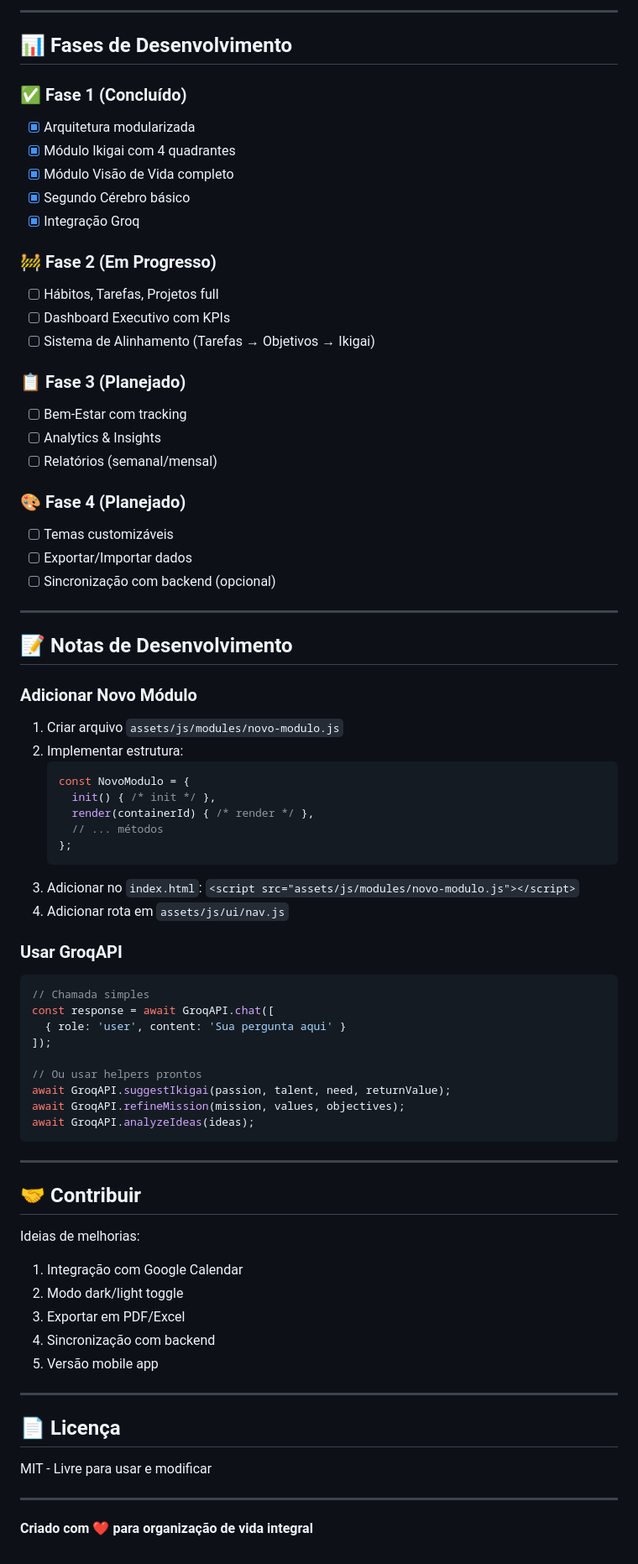
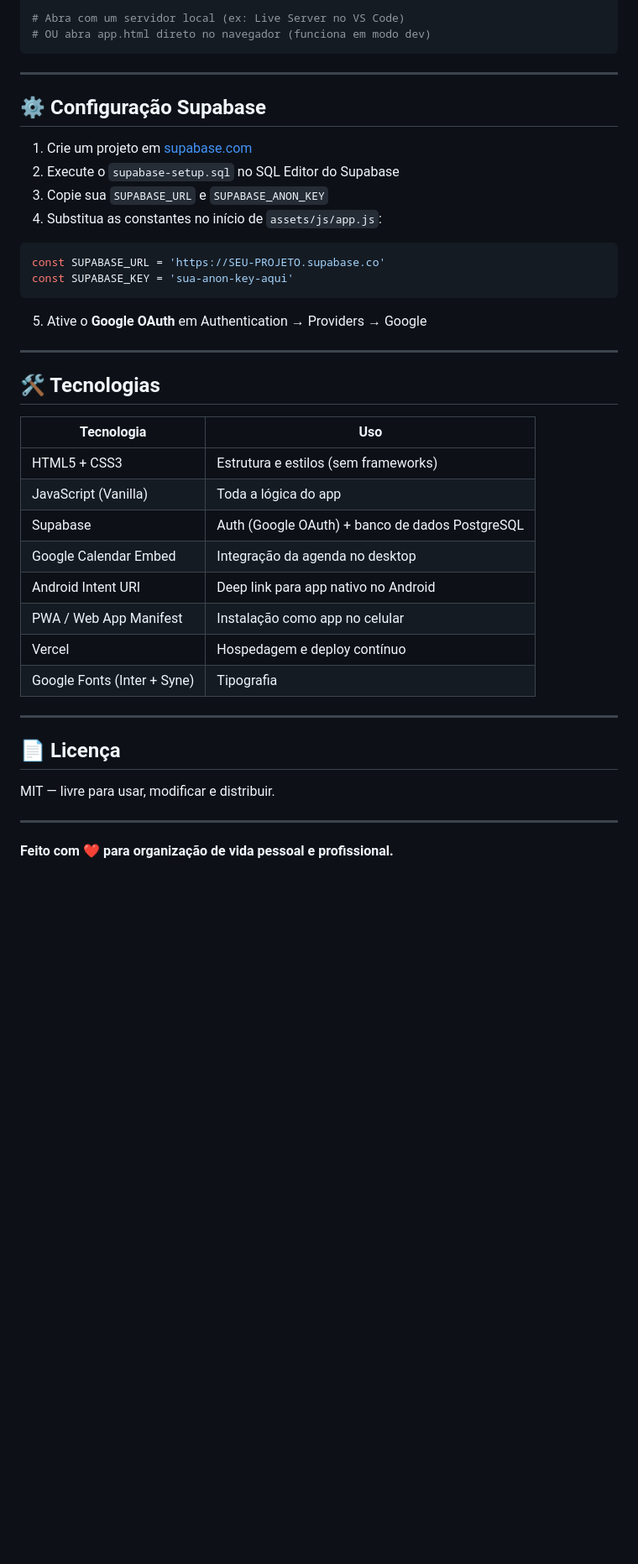
Before and after one commit to moscabd/workspace-definitivo, a Markdown page: README.md, the part around one of its changes. Shown at 84% size. GitHub-like rendering; blank space fills up the shorter version.

````diff
--- a/README.md
+++ b/README.md
@@ -117,76 +131,42 @@ Volte regularmente para:
----
-
-## 📊 Fases de Desenvolvimento
-
-### ✅ Fase 1 (Concluído)
-- [x] Arquitetura modularizada
-- [x] Módulo Ikigai com 4 quadrantes
-- [x] Módulo Visão de Vida completo
-- [x] Segundo Cérebro básico
-- [x] Integração Groq
-
-### 🚧 Fase 2 (Em Progresso)
-- [ ] Hábitos, Tarefas, Projetos full
-- [ ] Dashboard Executivo com KPIs
-- [ ] Sistema de Alinhamento (Tarefas → Objetivos → Ikigai)
-
-### 📋 Fase 3 (Planejado)
-- [ ] Bem-Estar com tracking
-- [ ] Analytics & Insights
-- [ ] Relatórios (semanal/mensal)
-
-### 🎨 Fase 4 (Planejado)
-- [ ] Temas customizáveis
-- [ ] Exportar/Importar dados
-- [ ] Sincronização com backend (opcional)
-
----
-
-## 📝 Notas de Desenvolvimento
-
-### Adicionar Novo Módulo
-1. Criar arquivo `assets/js/modules/novo-modulo.js`
-2. Implementar estrutura:
-   ```javascript
-   const NovoModulo = {
-     init() { /* init */ },
-     render(containerId) { /* render */ },
-     // ... métodos
-   };
-   ```
-3. Adicionar no `index.html`: `<script src="assets/js/modules/novo-modulo.js"></script>`
-4. Adicionar rota em `assets/js/ui/nav.js`
-
-### Usar GroqAPI
-```javascript
-// Chamada simples
-const response = await GroqAPI.chat([
-  { role: 'user', content: 'Sua pergunta aqui' }
-]);
-
-// Ou usar helpers prontos
-await GroqAPI.suggestIkigai(passion, talent, need, returnValue);
-await GroqAPI.refineMission(mission, values, objectives);
-await GroqAPI.analyzeIdeas(ideas);
+# Abra com um servidor local (ex: Live Server no VS Code)
+# OU abra app.html direto no navegador (funciona em modo dev)
 ```
 
 ---
 
-## 🤝 Contribuir
+## ⚙️ Configuração Supabase
 
-Ideias de melhorias:
-1. Integração com Google Calendar
-2. Modo dark/light toggle
-3. Exportar em PDF/Excel
-4. Sincronização com backend
-5. Versão mobile app
+1. Crie um projeto em [supabase.com](https://supabase.com)
+2. Execute o `supabase-setup.sql` no SQL Editor do Supabase
+3. Copie sua `SUPABASE_URL` e `SUPABASE_ANON_KEY`
+4. Substitua as constantes no início de `assets/js/app.js`:
+```javascript
+const SUPABASE_URL = 'https://SEU-PROJETO.supabase.co'
+const SUPABASE_KEY = 'sua-anon-key-aqui'
+```
+5. Ative o **Google OAuth** em Authentication → Providers → Google
+
+---
+
+## 🛠️ Tecnologias
+
+| Tecnologia | Uso |
+|---|---|
+| HTML5 + CSS3 | Estrutura e estilos (sem frameworks) |
+| JavaScript (Vanilla) | Toda a lógica do app |
+| Supabase | Auth (Google OAuth) + banco de dados PostgreSQL |
+| Google Calendar Embed | Integração da agenda no desktop |
+| Android Intent URI | Deep link para app nativo no Android |
+| PWA / Web App Manifest | Instalação como app no celular |
+| Vercel | Hospedagem e deploy contínuo |
+| Google Fonts (Inter + Syne) | Tipografia |
 
 ---
 
 ## 📄 Licença
 
-MIT - Livre para usar e modificar
+MIT — livre para usar, modificar e distribuir.
 
 ---
 
-**Criado com ❤️ para organização de vida integral**
+**Feito com ❤️ para organização de vida pessoal e profissional.**
````
Also changed, not shown: other parts of README.md (+106 -92 lines).
